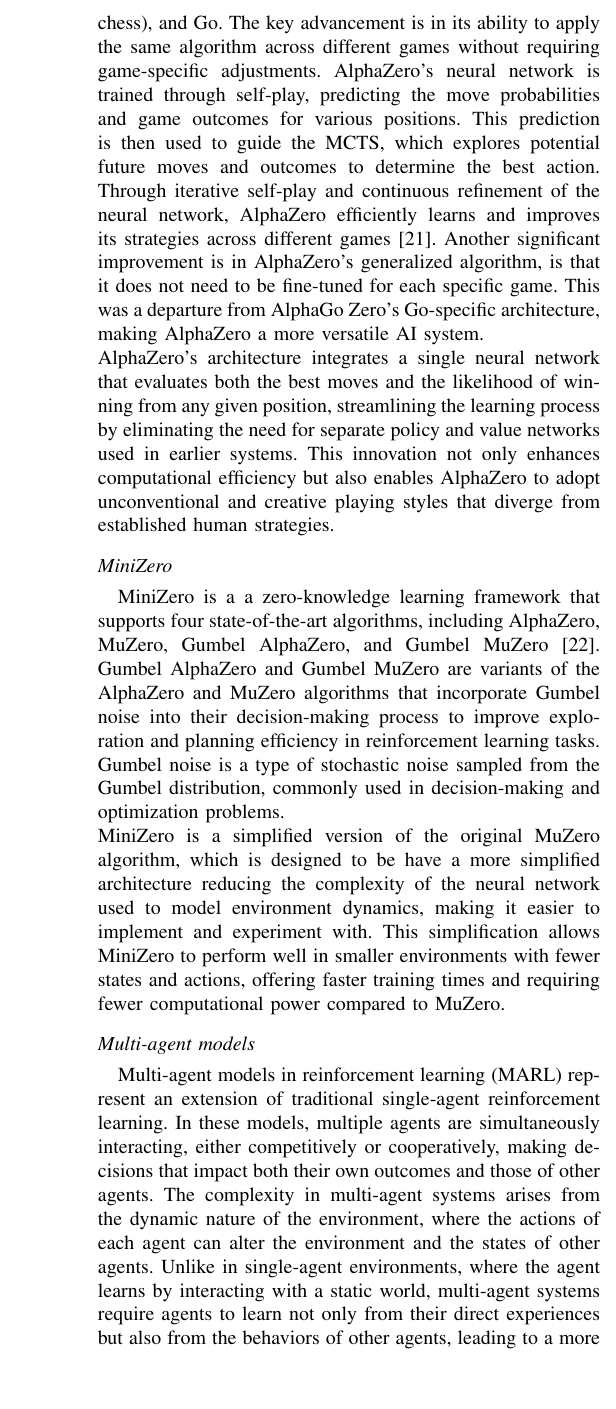
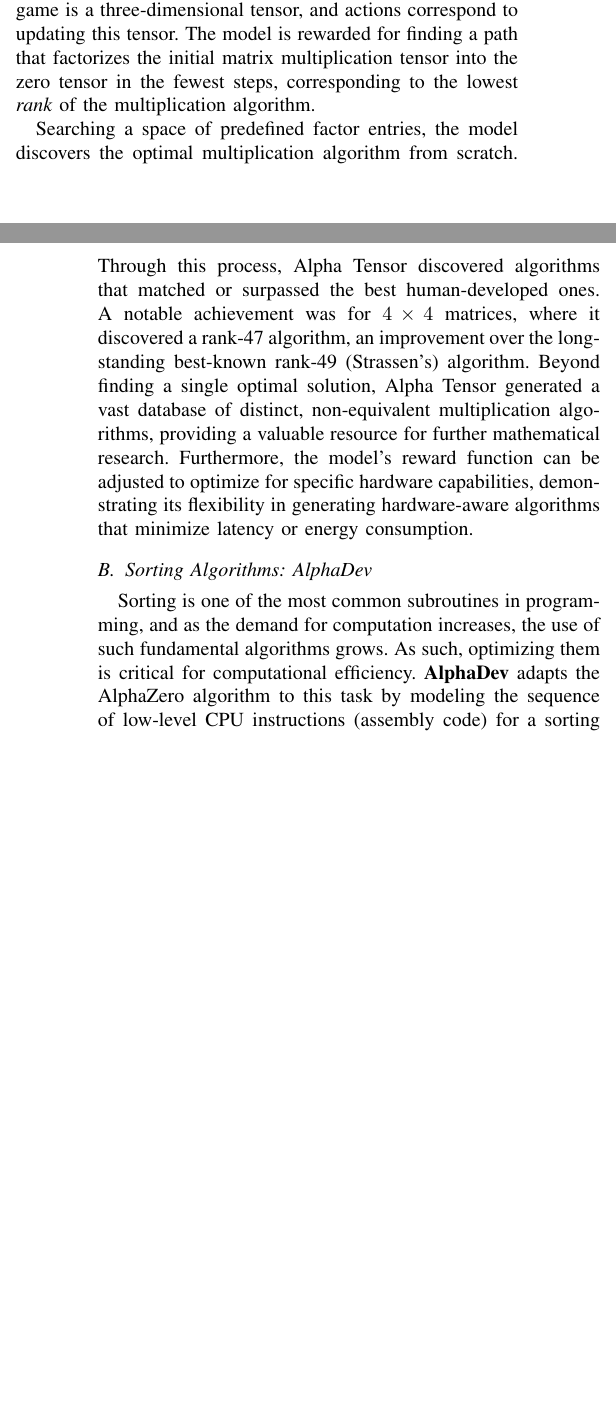
Before and after one commit to Abdulrhman-shaheen/CSE315-Reinforcement-Learning-in-Strategy-Based-Atari-Games-A-Review-of-Google-DeepMinds-Innovations, a LaTeX paper (main.tex, which reads sections/8Advancments/advancments.tex): part of one column of page 11 of 13 before the commit and two parts of the columns of pages 10 and 11 of 13 after it, the two joined at a grey line, cut at the place of the change, the shorter picture padded with empty space. Compiled offline with pdfLaTeX.

Commit message:
Update advancments.tex

```diff
--- a/sections/8Advancments/advancments.tex
+++ b/sections/8Advancments/advancments.tex
@@ -20,45 +1 @@
-(Japanese chess), and Go. The key advancement is in its ability to apply the
-same algorithm across different games without requiring game-specific
-adjustments. AlphaZero's neural network is trained through self-play,
-predicting the move probabilities and game outcomes for various positions. This
-prediction is then used to guide the MCTS, which explores potential future
-moves and outcomes to determine the best action. Through iterative self-play
-and continuous refinement of the neural network, AlphaZero efficiently learns
-and improves its strategies across different games\cite{AD3}. Another
-significant improvement is in AlphaZero’s generalized algorithm, is that it
-does not need to be fine-tuned for each specific game. This was a departure
-from AlphaGo Zero’s Go-specific architecture, making AlphaZero a more versatile
-AI system.\\ AlphaZero's architecture integrates a single neural network that
-evaluates both the best moves and the likelihood of winning from any given
-position, streamlining the learning process by eliminating the need for
-separate policy and value networks used in earlier systems. This innovation not
-only enhances computational efficiency but also enables AlphaZero to adopt
-unconventional and creative playing styles that diverge from established human
-strategies.
-\subsection*{MiniZero}
-MiniZero is a a zero-knowledge learning framework that supports four
-state-of-the-art algorithms, including AlphaZero, MuZero, Gumbel AlphaZero, and
-Gumbel MuZero\cite{AD1}. Gumbel AlphaZero and Gumbel MuZero are variants of the
-AlphaZero and MuZero algorithms that incorporate Gumbel noise into their
-decision-making process to improve exploration and planning efficiency in
-reinforcement learning tasks. Gumbel noise is a type of stochastic noise
-sampled from the Gumbel distribution, commonly used in decision-making and
-optimization problems.\\ MiniZero is a simplified version of the original
-MuZero algorithm, which is designed to be have a more simplified architecture
-reducing the complexity of the neural network used to model environment
-dynamics, making it easier to implement and experiment with. This
-simplification allows MiniZero to perform well in smaller environments with
-fewer states and actions, offering faster training times and requiring fewer
-computational power compared to MuZero.
 
-\subsection*{Multi-agent models}
-Multi-agent models in reinforcement learning (MARL) represent an extension of
-traditional single-agent reinforcement learning. In these models, multiple
-agents are simultaneously interacting, either competitively or cooperatively,
-making decisions that impact both their own outcomes and those of other agents.
-The complexity in multi-agent systems arises from the dynamic nature of the
-environment, where the actions of each agent can alter the environment and the
-states of other agents. Unlike in single-agent environments, where the agent
-learns by interacting with a static world, multi-agent systems require agents
-to learn not only from their direct experiences but also from the behaviors of
-other agents, leading to a more complex learning process. Agents must adapt
@@ -100,0 +7,10 @@
+\label{subsec:alphatensor}
+
+A prime example of this translation is \textbf{Alpha Tensor}, a deep RL model that adapts the AlphaZero algorithm to the fundamental problem of discovering efficient algorithms for matrix multiplication \cite{fawzi2022discovering}. Alpha Tensor frames the problem as a single-player game, the \textit{Tensor Game}. The state of the game is a three-dimensional tensor, and actions correspond to updating this tensor. The model is rewarded for finding a path that factorizes the initial matrix multiplication tensor into the zero tensor in the fewest steps, corresponding to the lowest \textit{rank} of the multiplication algorithm.
+
+Searching a space of predefined factor entries, the model discovers the optimal multiplication algorithm from scratch. Through this process, Alpha Tensor discovered algorithms that matched or surpassed the best human-developed ones. A notable achievement was for $4 \times 4$ matrices, where it discovered a rank-47 algorithm, an improvement over the long-standing best-known rank-49 (Strassen's) algorithm. Beyond finding a single optimal solution, Alpha Tensor generated a vast database of distinct, non-equivalent multiplication algorithms, providing a valuable resource for further mathematical research. Furthermore, the model's reward function can be adjusted to optimize for specific hardware capabilities, demonstrating its flexibility in generating hardware-aware algorithms that minimize latency or energy consumption.
+
+\subsection{Sorting Algorithms: AlphaDev}
+\label{subsec:alphadev}
+
+Sorting is one of the most common subroutines in programming, and as the demand for computation increases, the use of such fundamental algorithms grows. As such, optimizing them is critical for computational efficiency. \textbf{AlphaDev} adapts the AlphaZero algorithm to this task by modeling the sequence of low-level CPU instructions (assembly code) for a sorting function as a single-player game, the \textit{AssemblyGame} \cite{alphadev2023}. The goal of the game is to find a correct program that minimizes latency (a lower ``score'' is better).
@@ -100,0 +32 @@
+This process of iterative refinement, guided by a reward signal, aligns with the core RL principles explored in this paper. The architecture of AlphaFold includes deep neural networks that analyze both the sequential and spatial relationships between amino acids. By training on extensive datasets of known protein structures, AlphaFold has achieved unprecedented accuracy, often rivaling experimental methods such as X-ray crystallography. This breakthrough has had a transformative impact on biological research and drug discovery.
```
Also changed, not shown: sections/8Advancments/advancments.tex (75 more changed lines).
